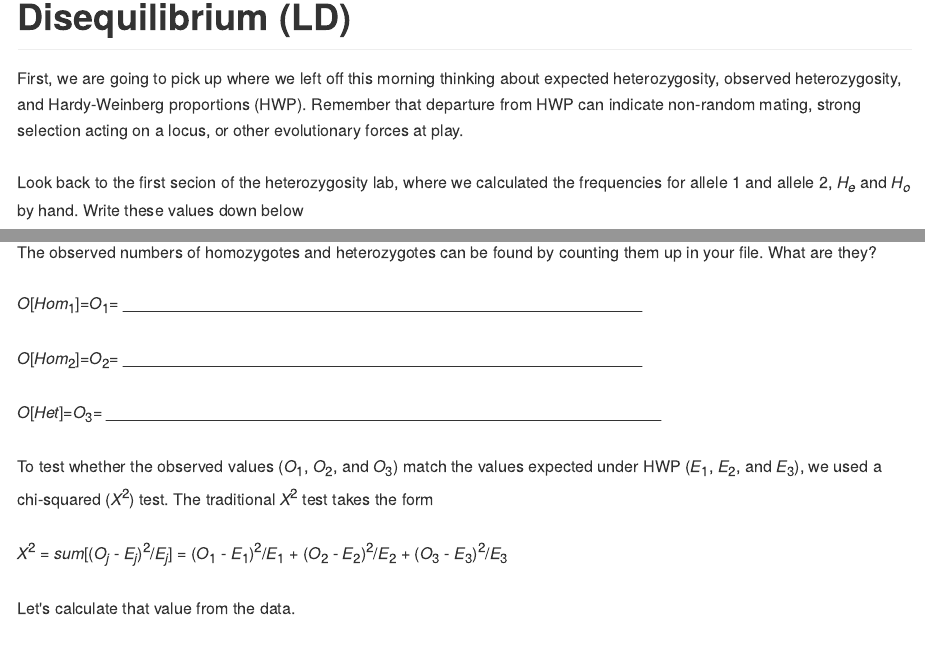
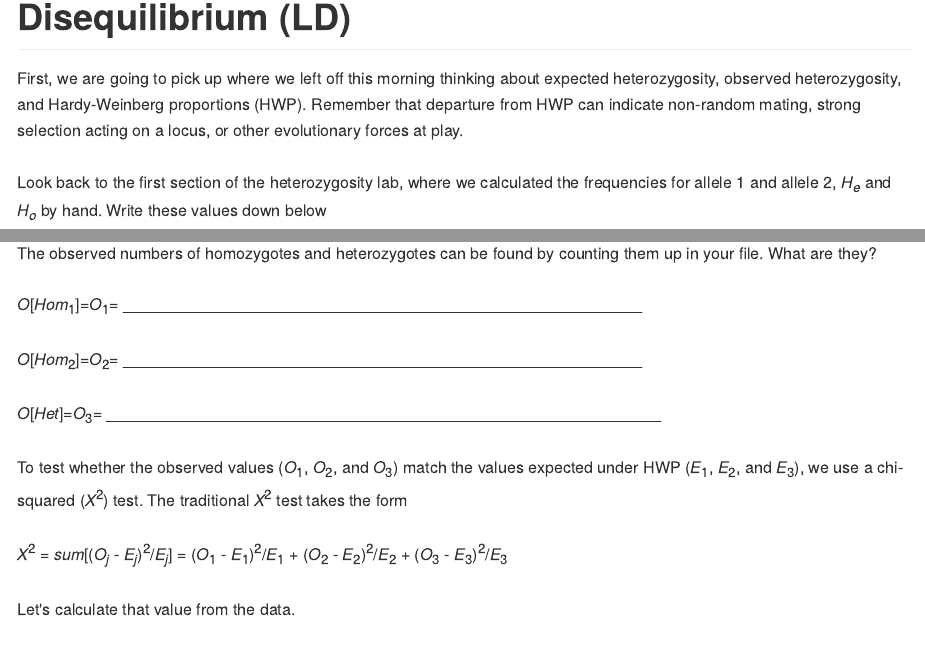
Before and after one commit to rclark848/PIRE_Bioinformatics, an R Markdown document (Day_1_Labs/HWP_and_Linkage_Disequilibrium_Lab.Rmd): the page in a window 1100 px wide, from 80 px down, and a second part further down, joined at a grey line. The pictures show the output file Day_1_Labs/HWP_and_Linkage_Disequilibrium_Lab.md that the author committed with the source, drawn offline in the style of GitHub; long lines of code are wrapped.

Commit message:
Format changes

```diff
--- a/Day_1_Labs/HWP_and_Linkage_Disequilibrium_Lab.Rmd
+++ b/Day_1_Labs/HWP_and_Linkage_Disequilibrium_Lab.Rmd
@@ -12,7 +12,7 @@ library(data.table)
 First, we are going to pick up where we left off this morning thinking about expected heterozygosity, observed heterozygosity, and Hardy-Weinberg proportions (HWP). Remember that departure from HWP can indicate non-random mating, strong selection acting on a locus, or other evolutionary forces at play.
 \
 \
-Look back to the first secion of the heterozygosity lab, where we calculated the frequencies for allele 1 and allele 2, $H_{e}$ and $H_{o}$ by hand. Write these values down below
+Look back to the first section of the heterozygosity lab, where we calculated the frequencies for allele 1 and allele 2, $H_{e}$ and $H_{o}$ by hand. Write these values down below
 \
 \
 *Frequency of allele 1*: ___________________________________________________
@@ -68,7 +68,7 @@ $O[Hom_{2}] = O_{2} =$ _________________________________________________________
 $O[Het] = O_{3} =$ ______________________________________________________________
 \
 \
-To test whether the observed values ($O_{1}$, $O_{2}$, and $O_{3}$) match the values expected under HWP ($E_{1}$, $E_{2}$, and $E_{3}$), we used a chi-squared ($X^2$) test. The traditional $X^2$ test takes the form
+To test whether the observed values ($O_{1}$, $O_{2}$, and $O_{3}$) match the values expected under HWP ($E_{1}$, $E_{2}$, and $E_{3}$), we use a chi-squared ($X^2$) test. The traditional $X^2$ test takes the form
 \
 $$X^2 = \sum_{j=1}^{3}(O_{j}-E_{j})^2/E_{j} = (O_{1}-E_{1})^2/E_{1} + (O_{2}-E_{2})^2/E_{2} + (O_{3}-E_{3})^2/E_{3}$$
 \
```
Also changed, not shown: Day_1_Labs/HWP_and_Linkage_Disequilibrium_Lab.md.
